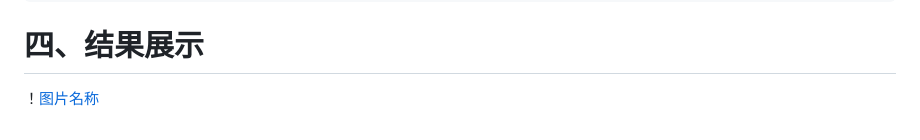
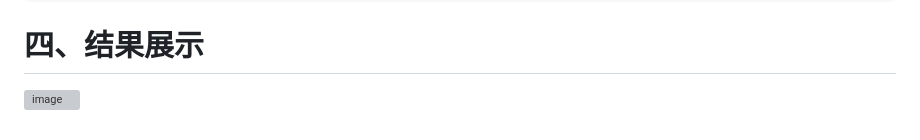
Before and after one commit to 11627685/easyJBIG2, a Markdown page: README.md, the part around the change. Rendered like a GitHub page; grey boxes are pictures that could not be loaded.

````diff
--- a/README.md
+++ b/README.md
@@ -132,5 +132,4 @@ document.getElementById("image-container").appendChild(img);
  </script>
    ```
 # 四、结果展示
-
-  ！[图片名称](https://github.com/11627685/easyJBIG2show/blob/main/easyJBIG2.png)
+  ![image](https://github.com/11627685/easyJBIG2show/blob/main/easyJBIG2.png)
````
